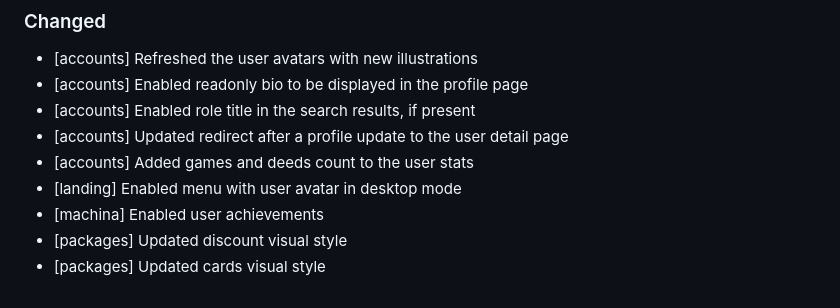
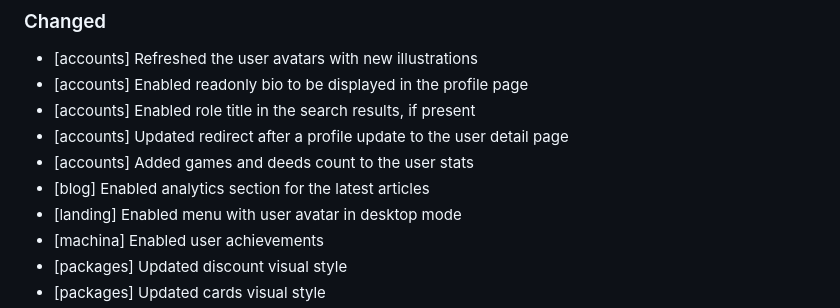
Before and after one commit to flavoi/diventi, a Markdown page: CHANGELOG.md, the part around the change. Rendered like a GitHub page.

Commit message:
Updated changelog.

```diff
--- a/CHANGELOG.md
+++ b/CHANGELOG.md
@@ -23,6 +23,7 @@ and this project adheres to [Semantic Versioning](http://semver.org/spec/v2.0.0.
 - [accounts] Enabled role title in the search results, if present
 - [accounts] Updated redirect after a profile update to the user detail page
 - [accounts] Added games and deeds count to the user stats
+- [blog] Enabled analytics section for the latest articles
 - [landing] Enabled menu with user avatar in desktop mode
 - [machina] Enabled user achievements
 - [packages] Updated discount visual style
```
